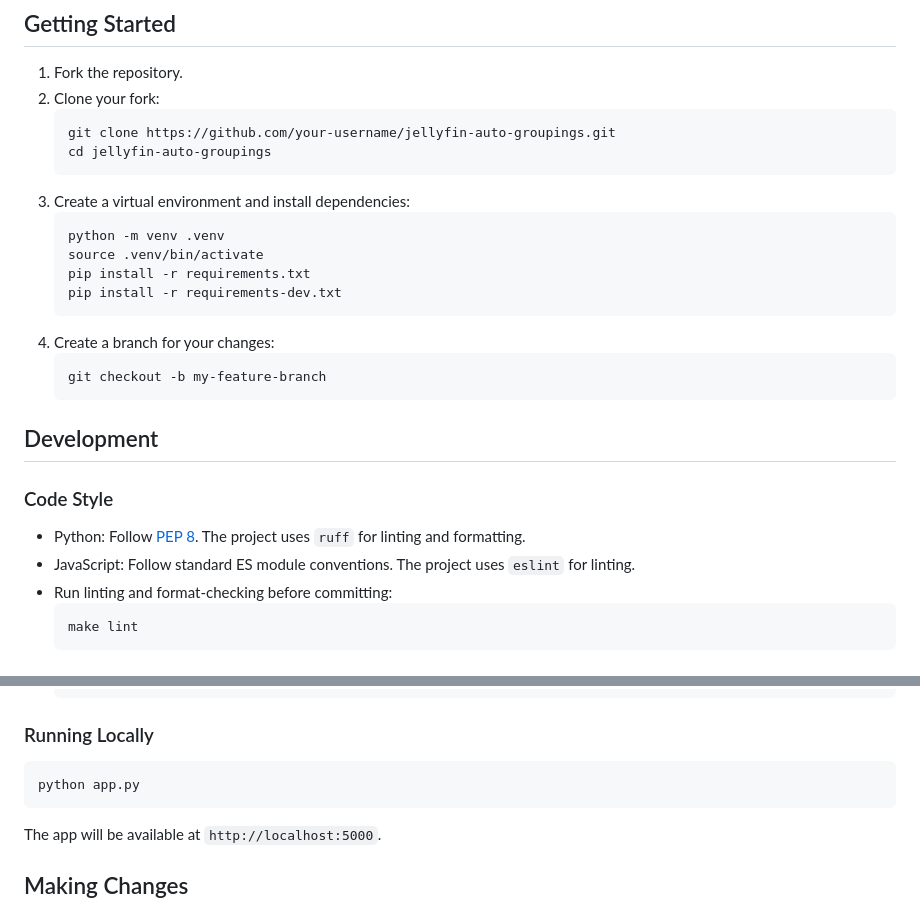
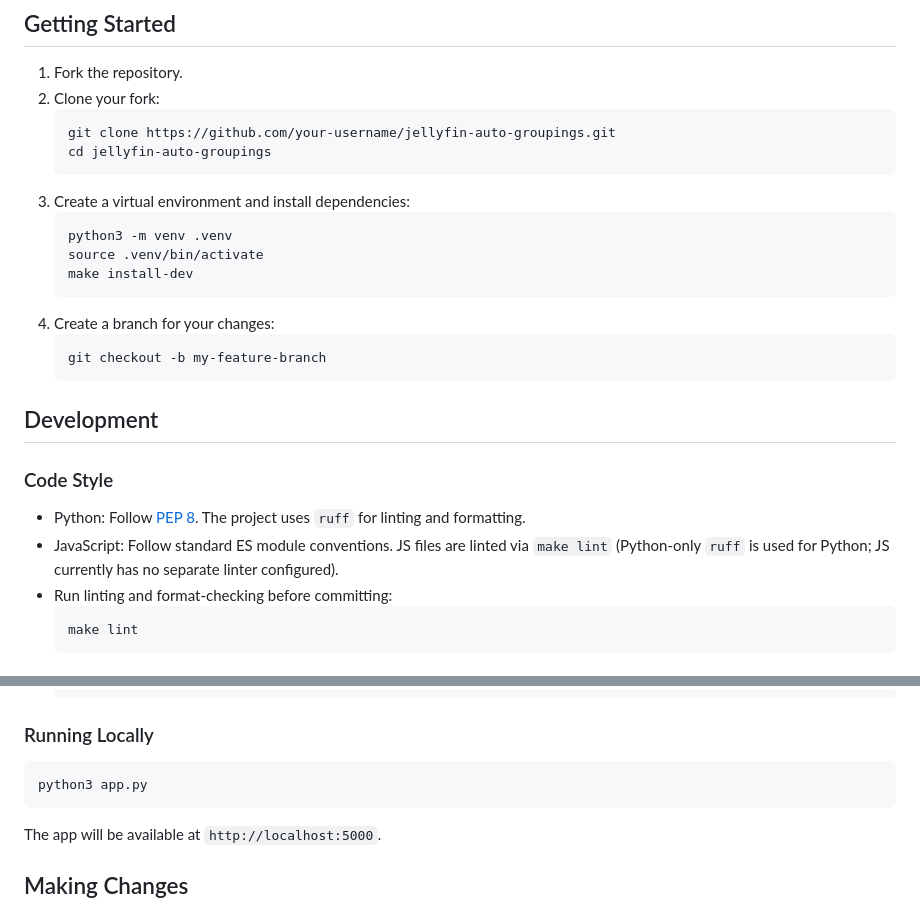
Before and after one commit to EntchenEric/jellyfin-auto-groupings, a Markdown page: CONTRIBUTING.md, 2 parts joined by grey strips. Drawn GitHub-style.

Commit message:
docs: fix CONTRIBUTING.md — venv consistency, JS linting clarification
Merging PR #516 after addressing coderabbit feedback: fixed .venv/venv inconsistency between CONTRIBUTING.md and README.md, and clarified that ruff is Python-only for JS linting docs.

````diff
--- a/CONTRIBUTING.md
+++ b/CONTRIBUTING.md
@@ -12,10 +12,9 @@ Thank you for considering contributing! Here are a few guidelines to help things
    ```
 3. Create a virtual environment and install dependencies:
    ```bash
-   python -m venv .venv
+   python3 -m venv .venv
    source .venv/bin/activate
-   pip install -r requirements.txt
-   pip install -r requirements-dev.txt
+   make install-dev
    ```
 4. Create a branch for your changes:
    ```bash
@@ -27,7 +26,7 @@ Thank you for considering contributing! Here are a few guidelines to help things
 ### Code Style
 
 - Python: Follow [PEP 8](https://peps.python.org/pep-0008/). The project uses `ruff` for linting and formatting.
-- JavaScript: Follow standard ES module conventions. The project uses `eslint` for linting.
+- JavaScript: Follow standard ES module conventions. JS files are linted via `make lint` (Python-only `ruff` is used for Python; JS currently has no separate linter configured).
 - Run linting and format-checking before committing:
   ```bash
   make lint
@@ -53,7 +52,7 @@ All Python code should use type hints. The project targets Python 3.11+.
 ### Running Locally
 
 ```bash
-python app.py
+python3 app.py
 ```
 
 The app will be available at `http://localhost:5000`.
````
Also changed, not shown: README.md (+2 -2 lines).
